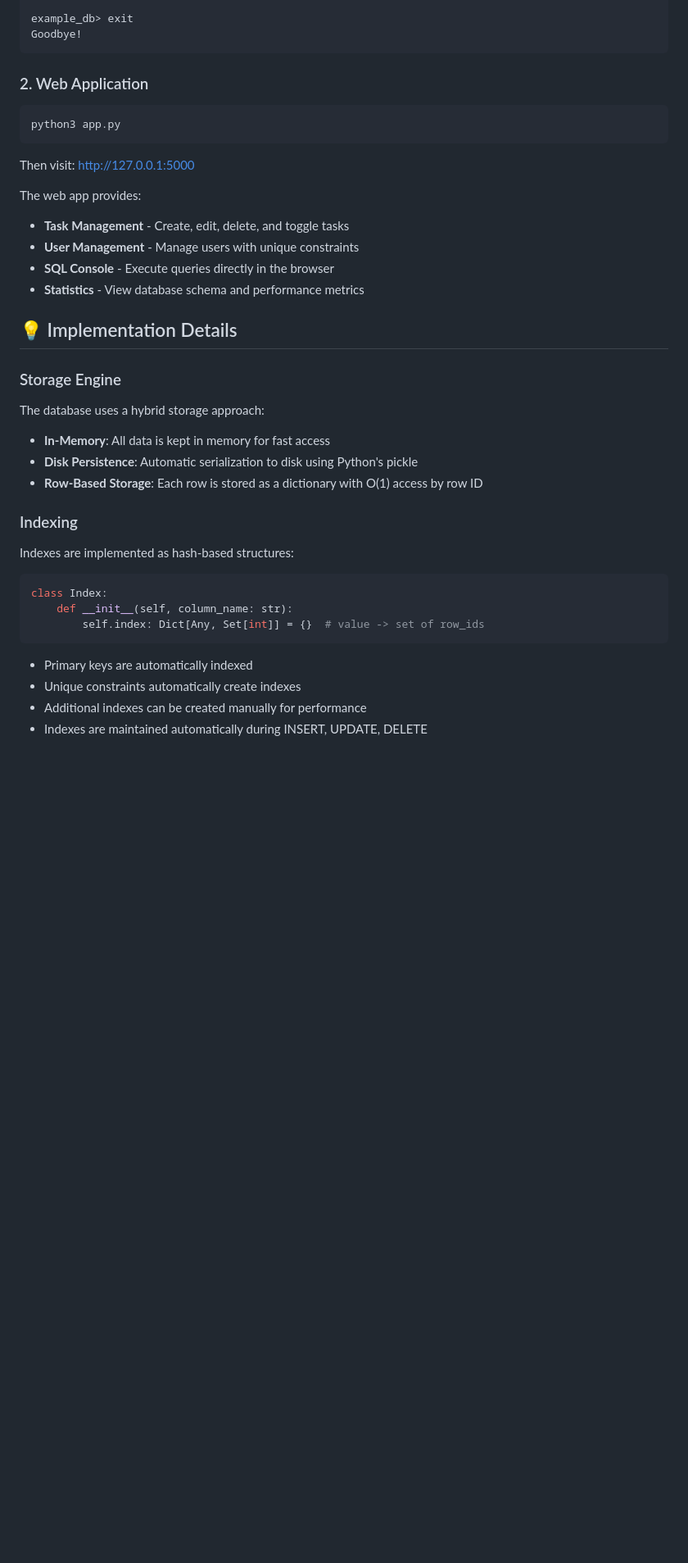
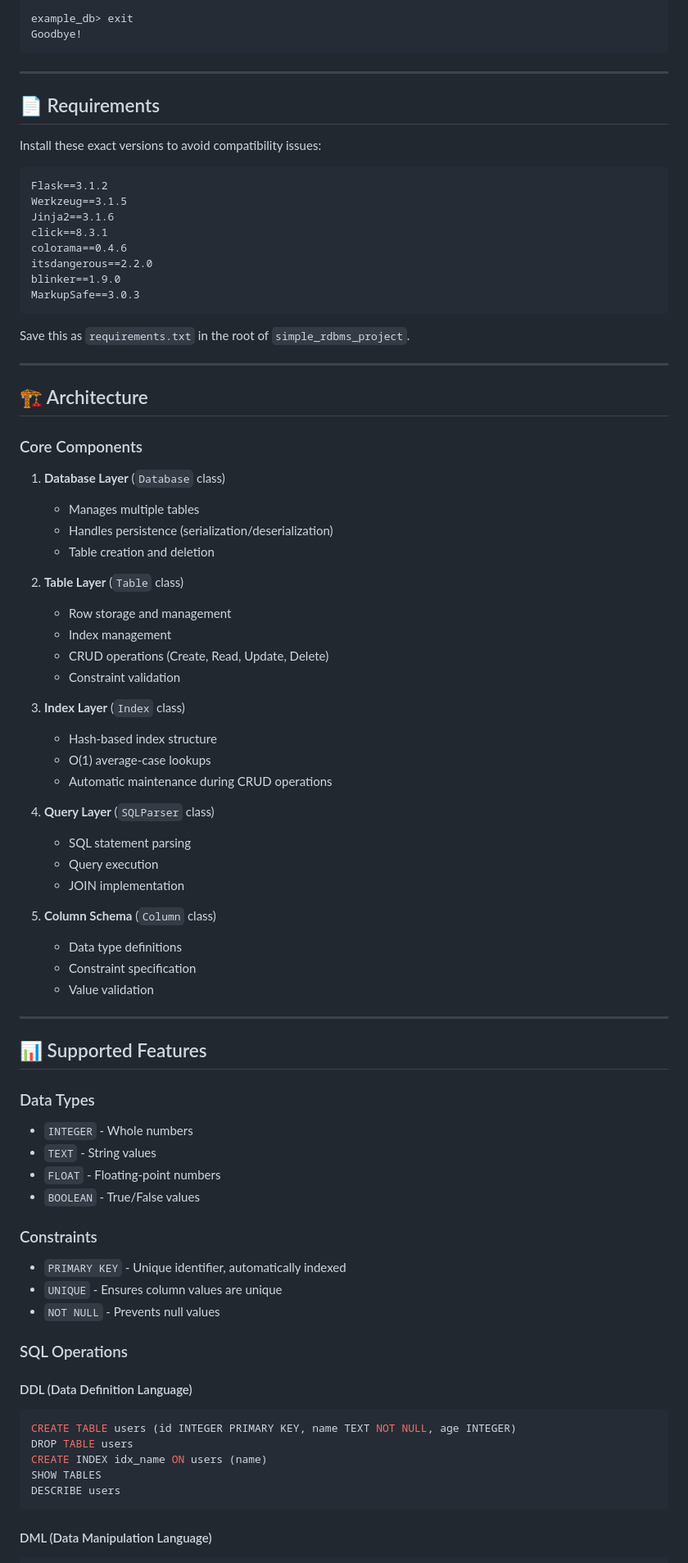
Before and after one commit to raphsang/RDBMS, a Markdown page: README.md, the part around one of its changes. Shown at 82% size. Rendered like a GitHub page; blank space fills up the shorter version.

````diff
--- a/README.md
+++ b/README.md
@@ -127,40 +88,90 @@ example_db> exit
 Goodbye!
 ```
 
-### 2. Web Application
+---
 
-```bash
-python3 app.py
+## 📄 Requirements
+
+Install these exact versions to avoid compatibility issues:
+
+```text
+Flask==3.1.2
+Werkzeug==3.1.5
+Jinja2==3.1.6
+click==8.3.1
+colorama==0.4.6
+itsdangerous==2.2.0
+blinker==1.9.0
+MarkupSafe==3.0.3
 ```
 
-Then visit: http://127.0.0.1:5000
+Save this as `requirements.txt` in the root of `simple_rdbms_project`.
 
-The web app provides:
-- **Task Management** - Create, edit, delete, and toggle tasks
-- **User Management** - Manage users with unique constraints
-- **SQL Console** - Execute queries directly in the browser
-- **Statistics** - View database schema and performance metrics
+---
 
-## 💡 Implementation Details
+## 🏗️ Architecture
 
-### Storage Engine
+### Core Components
 
-The database uses a hybrid storage approach:
-- **In-Memory**: All data is kept in memory for fast access
-- **Disk Persistence**: Automatic serialization to disk using Python's pickle
-- **Row-Based Storage**: Each row is stored as a dictionary with O(1) access by row ID
+1. **Database Layer** (`Database` class)
 
-### Indexing
+   * Manages multiple tables
+   * Handles persistence (serialization/deserialization)
+   * Table creation and deletion
 
-Indexes are implemented as hash-based structures:
-```python
-class Index:
-    def __init__(self, column_name: str):
-        self.index: Dict[Any, Set[int]] = {}  # value -> set of row_ids
+2. **Table Layer** (`Table` class)
+
+   * Row storage and management
+   * Index management
+   * CRUD operations (Create, Read, Update, Delete)
+   * Constraint validation
+
+3. **Index Layer** (`Index` class)
+
+   * Hash-based index structure
+   * O(1) average-case lookups
+   * Automatic maintenance during CRUD operations
+
+4. **Query Layer** (`SQLParser` class)
+
+   * SQL statement parsing
+   * Query execution
+   * JOIN implementation
+
+5. **Column Schema** (`Column` class)
+
+   * Data type definitions
+   * Constraint specification
+   * Value validation
+
+---
+
+## 📊 Supported Features
+
+### Data Types
+
+* `INTEGER` - Whole numbers
+* `TEXT` - String values
+* `FLOAT` - Floating-point numbers
+* `BOOLEAN` - True/False values
+
+### Constraints
+
+* `PRIMARY KEY` - Unique identifier, automatically indexed
+* `UNIQUE` - Ensures column values are unique
+* `NOT NULL` - Prevents null values
+
+### SQL Operations
+
+#### DDL (Data Definition Language)
+
+```sql
+CREATE TABLE users (id INTEGER PRIMARY KEY, name TEXT NOT NULL, age INTEGER)
+DROP TABLE users
+CREATE INDEX idx_name ON users (name)
+SHOW TABLES
+DESCRIBE users
 ```
 
-- Primary keys are automatically indexed
-- Unique constraints automatically create indexes
-- Additional indexes can be created manually for performance
-- Indexes are maintained automatically during INSERT, UPDATE, DELETE
+#### DML (Data Manipulation Language)
 
````
Also changed, not shown: other parts of README.md (+78 -146 lines).
